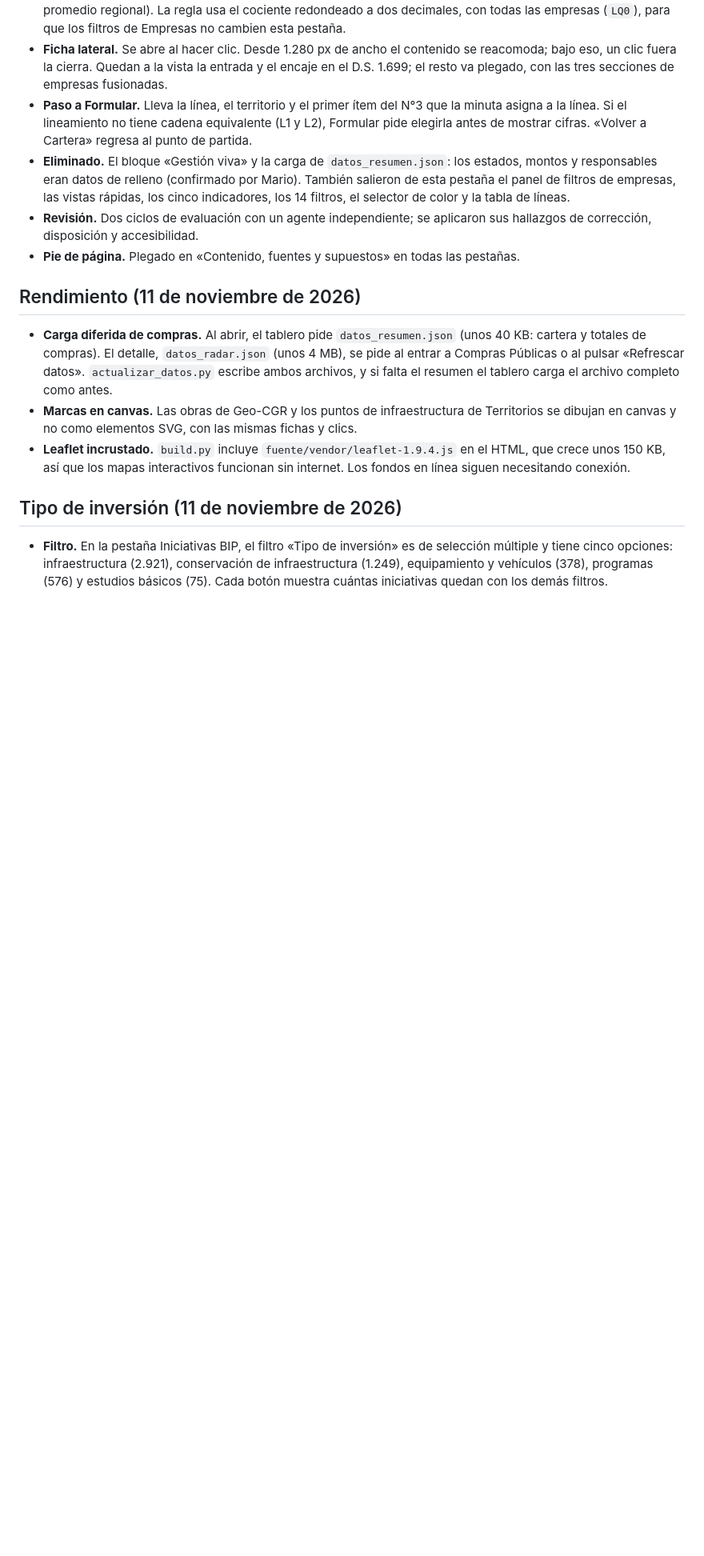
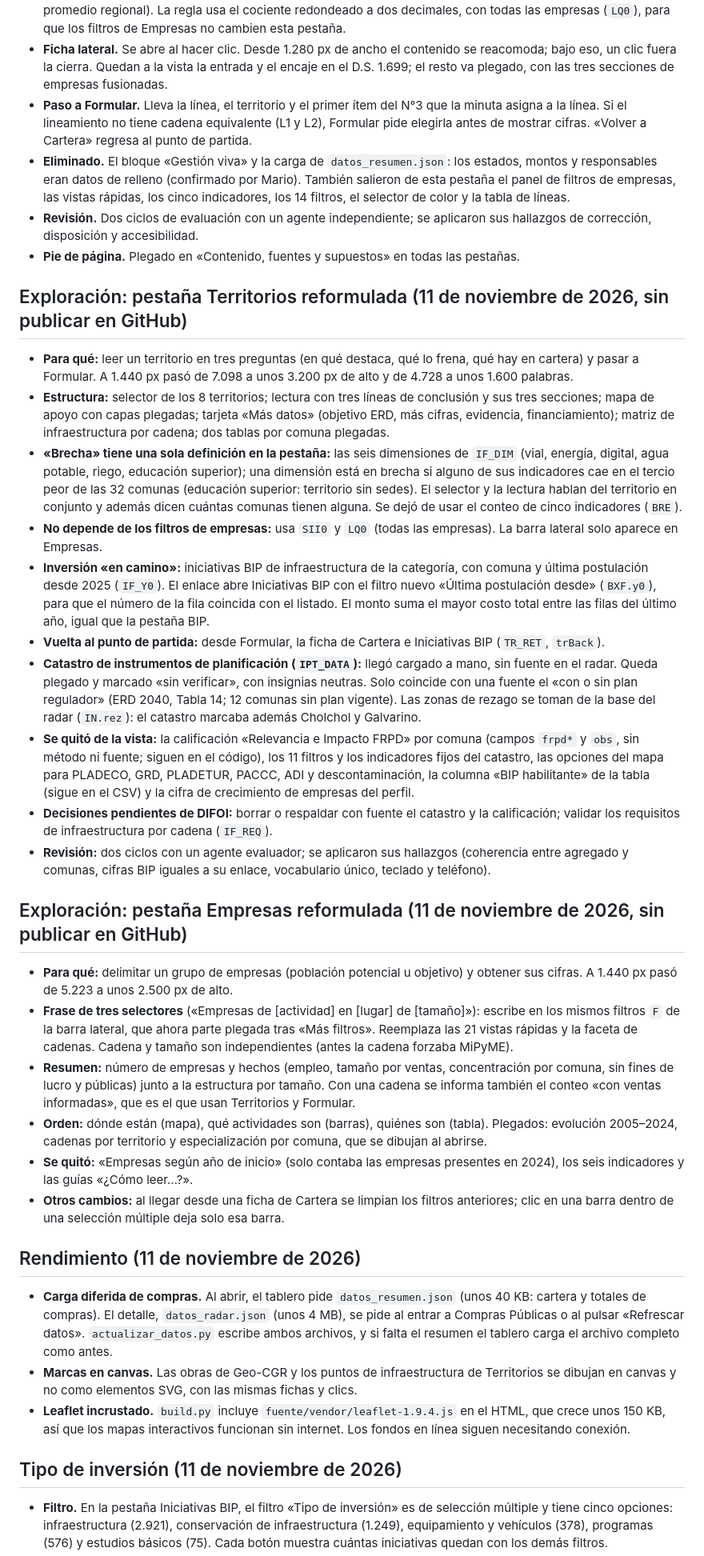
Before and after one commit to MPisnothereanymore/diagnostico-pd, a Markdown page: Notas Radar FRPD.md, the part around the change. Shown at 80% size. GitHub-like rendering; blank space fills up the shorter version.

Commit message:
docs: notas de la exploración de Territorios y Empresas
Co-Authored-By: Claude Fable 5.2 <noreply@anthropic.com>
Claude-Session: https://claude.ai/code/session_01DjBncqg44yEavjq5dEjfCz

```diff
--- a/Notas Radar FRPD.md
+++ b/Notas Radar FRPD.md
@@ -314,6 +314,26 @@ Tejido Empresarial no se modificó; los cambios se hicieron solo en el Radar.
 - **Revisión.** Dos ciclos de evaluación con un agente independiente; se aplicaron sus hallazgos de corrección, disposición y accesibilidad.
 - **Pie de página.** Plegado en «Contenido, fuentes y supuestos» en todas las pestañas.
 
+## Exploración: pestaña Territorios reformulada (11 de noviembre de 2026, sin publicar en GitHub)
+- **Para qué:** leer un territorio en tres preguntas (en qué destaca, qué lo frena, qué hay en cartera) y pasar a Formular. A 1.440 px pasó de 7.098 a unos 3.200 px de alto y de 4.728 a unos 1.600 palabras.
+- **Estructura:** selector de los 8 territorios; lectura con tres líneas de conclusión y sus tres secciones; mapa de apoyo con capas plegadas; tarjeta «Más datos» (objetivo ERD, más cifras, evidencia, financiamiento); matriz de infraestructura por cadena; dos tablas por comuna plegadas.
+- **«Brecha» tiene una sola definición en la pestaña:** las seis dimensiones de `IF_DIM` (vial, energía, digital, agua potable, riego, educación superior); una dimensión está en brecha si alguno de sus indicadores cae en el tercio peor de las 32 comunas (educación superior: territorio sin sedes). El selector y la lectura hablan del territorio en conjunto y además dicen cuántas comunas tienen alguna. Se dejó de usar el conteo de cinco indicadores (`BRE`).
+- **No depende de los filtros de empresas:** usa `SII0` y `LQ0` (todas las empresas). La barra lateral solo aparece en Empresas.
+- **Inversión «en camino»:** iniciativas BIP de infraestructura de la categoría, con comuna y última postulación desde 2025 (`IF_Y0`). El enlace abre Iniciativas BIP con el filtro nuevo «Última postulación desde» (`BXF.y0`), para que el número de la fila coincida con el listado. El monto suma el mayor costo total entre las filas del último año, igual que la pestaña BIP.
+- **Vuelta al punto de partida:** desde Formular, la ficha de Cartera e Iniciativas BIP (`TR_RET`, `trBack`).
+- **Catastro de instrumentos de planificación (`IPT_DATA`):** llegó cargado a mano, sin fuente en el radar. Queda plegado y marcado «sin verificar», con insignias neutras. Solo coincide con una fuente el «con o sin plan regulador» (ERD 2040, Tabla 14; 12 comunas sin plan vigente). Las zonas de rezago se toman de la base del radar (`IN.rez`): el catastro marcaba además Cholchol y Galvarino.
+- **Se quitó de la vista:** la calificación «Relevancia e Impacto FRPD» por comuna (campos `frpd*` y `obs`, sin método ni fuente; siguen en el código), los 11 filtros y los indicadores fijos del catastro, las opciones del mapa para PLADECO, GRD, PLADETUR, PACCC, ADI y descontaminación, la columna «BIP habilitante» de la tabla (sigue en el CSV) y la cifra de crecimiento de empresas del perfil.
+- **Decisiones pendientes de DIFOI:** borrar o respaldar con fuente el catastro y la calificación; validar los requisitos de infraestructura por cadena (`IF_REQ`).
+- **Revisión:** dos ciclos con un agente evaluador; se aplicaron sus hallazgos (coherencia entre agregado y comunas, cifras BIP iguales a su enlace, vocabulario único, teclado y teléfono).
+
+## Exploración: pestaña Empresas reformulada (11 de noviembre de 2026, sin publicar en GitHub)
+- **Para qué:** delimitar un grupo de empresas (población potencial u objetivo) y obtener sus cifras. A 1.440 px pasó de 5.223 a unos 2.500 px de alto.
+- **Frase de tres selectores** («Empresas de [actividad] en [lugar] de [tamaño]»): escribe en los mismos filtros `F` de la barra lateral, que ahora parte plegada tras «Más filtros». Reemplaza las 21 vistas rápidas y la faceta de cadenas. Cadena y tamaño son independientes (antes la cadena forzaba MiPyME).
+- **Resumen:** número de empresas y hechos (empleo, tamaño por ventas, concentración por comuna, sin fines de lucro y públicas) junto a la estructura por tamaño. Con una cadena se informa también el conteo «con ventas informadas», que es el que usan Territorios y Formular.
+- **Orden:** dónde están (mapa), qué actividades son (barras), quiénes son (tabla). Plegados: evolución 2005–2024, cadenas por territorio y especialización por comuna, que se dibujan al abrirse.
+- **Se quitó:** «Empresas según año de inicio» (solo contaba las empresas presentes en 2024), los seis indicadores y las guías «¿Cómo leer…?».
+- **Otros cambios:** al llegar desde una ficha de Cartera se limpian los filtros anteriores; clic en una barra dentro de una selección múltiple deja solo esa barra.
+
 ## Rendimiento (11 de noviembre de 2026)
 - **Carga diferida de compras.** Al abrir, el tablero pide `datos_resumen.json` (unos 40 KB: cartera y totales de compras). El detalle, `datos_radar.json` (unos 4 MB), se pide al entrar a Compras Públicas o al pulsar «Refrescar datos». `actualizar_datos.py` escribe ambos archivos, y si falta el resumen el tablero carga el archivo completo como antes.
 - **Marcas en canvas.** Las obras de Geo-CGR y los puntos de infraestructura de Territorios se dibujan en canvas y no como elementos SVG, con las mismas fichas y clics.
```
